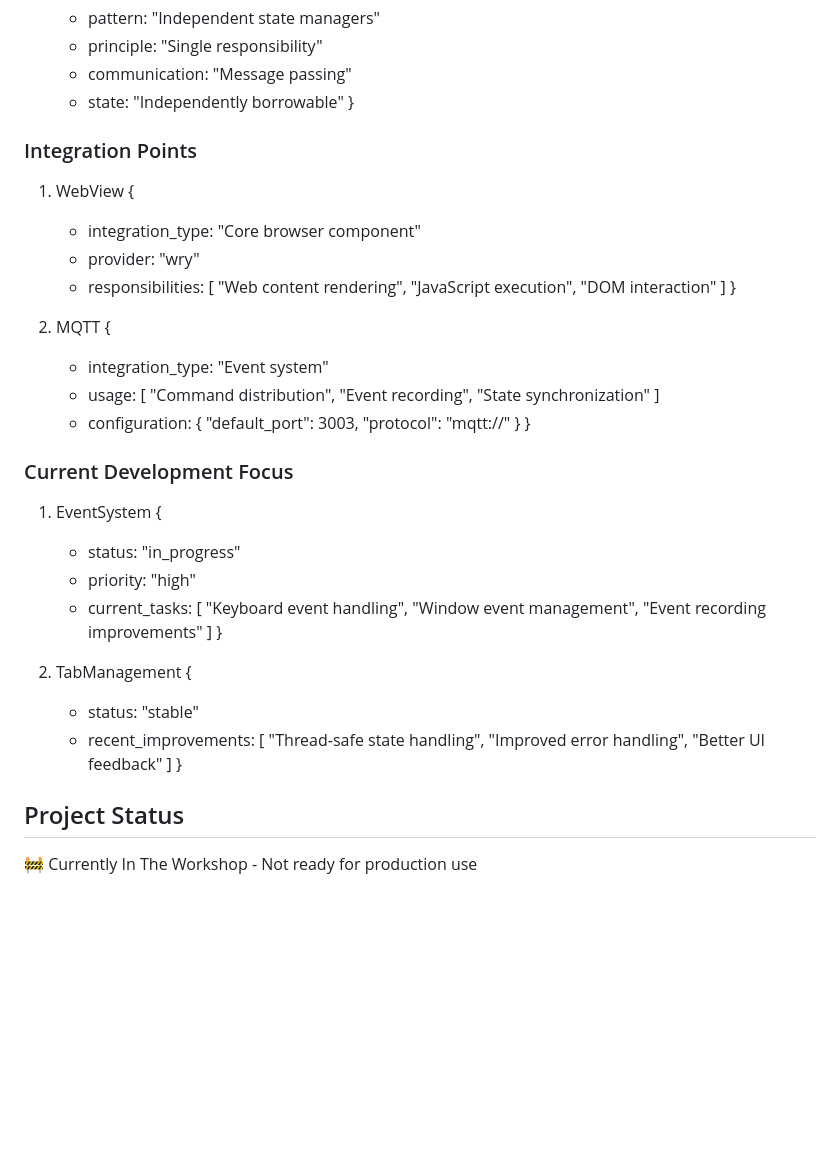
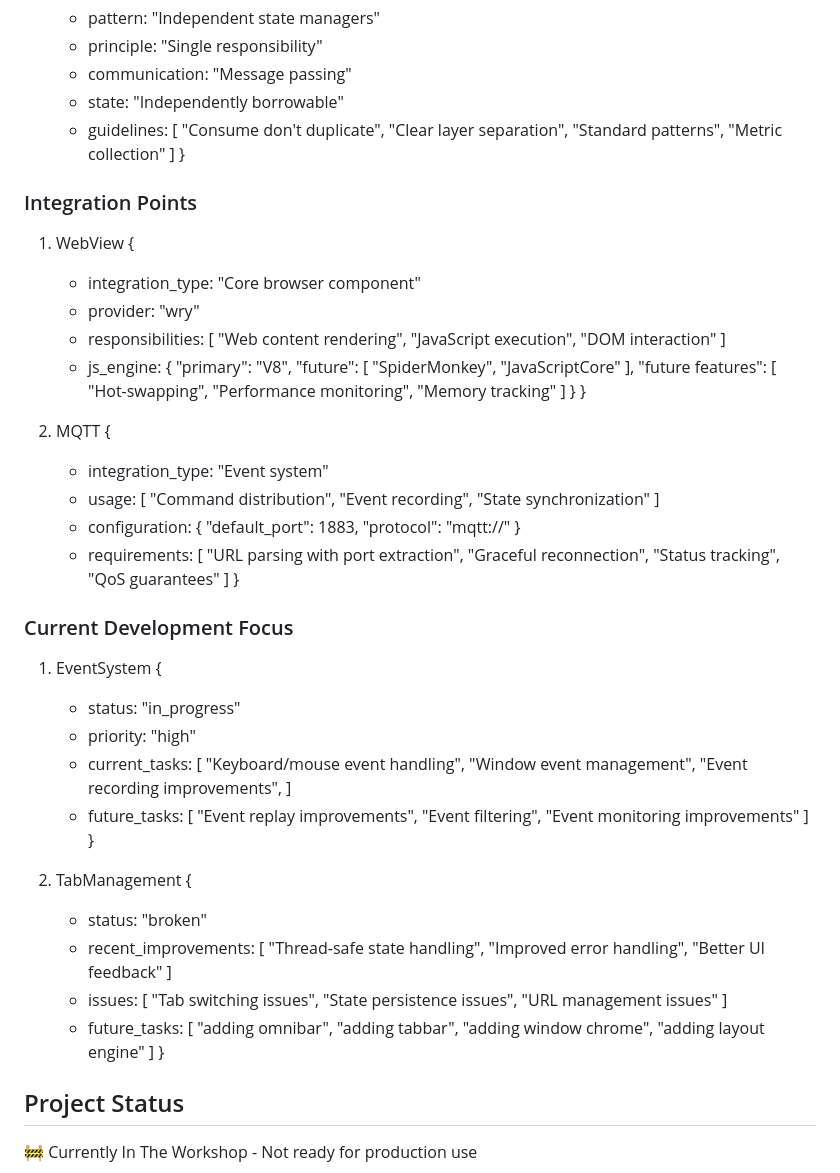
Before and after one commit to MadnessEngineering/Tinker, a Markdown page: readme.md, the part around one of its changes. Rendered like a GitHub page; blank space fills up the shorter version.

Commit message:
feat: restructure readme with AI knowledge graph and detailed architecture

```diff
--- a/readme.md
+++ b/readme.md
@@ -90,6 +232,12 @@ This section maintains a structured knowledge graph for AI assistants working on
    - principle: "Single responsibility"
    - communication: "Message passing"
    - state: "Independently borrowable"
+   - guidelines: [
+     "Consume don't duplicate",
+     "Clear layer separation",
+     "Standard patterns",
+     "Metric collection"
+   ]
 }
 
 ### Integration Points
@@ -101,6 +249,18 @@ This section maintains a structured knowledge graph for AI assistants working on
      "JavaScript execution",
      "DOM interaction"
    ]
+   - js_engine: {
+     "primary": "V8",
+     "future": [
+       "SpiderMonkey",
+       "JavaScriptCore"
+     ],
+     "future features": [
+       "Hot-swapping",
+       "Performance monitoring",
+       "Memory tracking"
+     ]
+   }
 }
 
 2. MQTT {
@@ -111,9 +271,15 @@ This section maintains a structured knowledge graph for AI assistants working on
      "State synchronization"
    ]
    - configuration: {
-     "default_port": 3003,
+     "default_port": 1883,
      "protocol": "mqtt://"
    }
+   - requirements: [
+     "URL parsing with port extraction",
+     "Graceful reconnection",
+     "Status tracking",
+     "QoS guarantees"
+   ]
 }
 
 ### Current Development Focus
@@ -121,18 +287,34 @@ This section maintains a structured knowledge graph for AI assistants working on
    - status: "in_progress"
    - priority: "high"
    - current_tasks: [
-     "Keyboard event handling",
+     "Keyboard/mouse event handling",
      "Window event management",
-     "Event recording improvements"
+     "Event recording improvements",
+   ]
+   - future_tasks: [
+     "Event replay improvements",
+     "Event filtering",
+     "Event monitoring improvements"
    ]
 }
 
 2. TabManagement {
-   - status: "stable"
+   - status: "broken"
    - recent_improvements: [
      "Thread-safe state handling",
      "Improved error handling",
      "Better UI feedback"
+   ]
+   - issues: [
+     "Tab switching issues",
+     "State persistence issues",
+     "URL management issues"
+   ]
+   - future_tasks: [
+     "adding omnibar",
+     "adding tabbar",
+     "adding window chrome",
+     "adding layout engine"
    ]
 }
 
```
Also changed, not shown: other parts of readme.md (+157 -15 lines).
